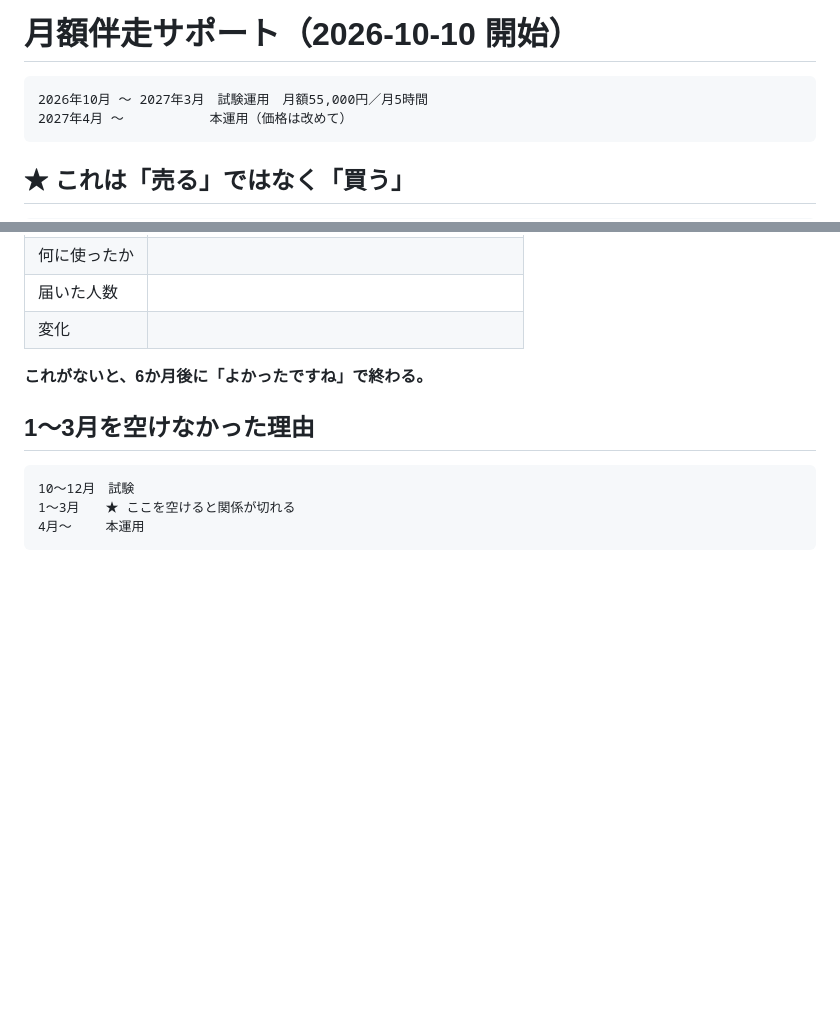
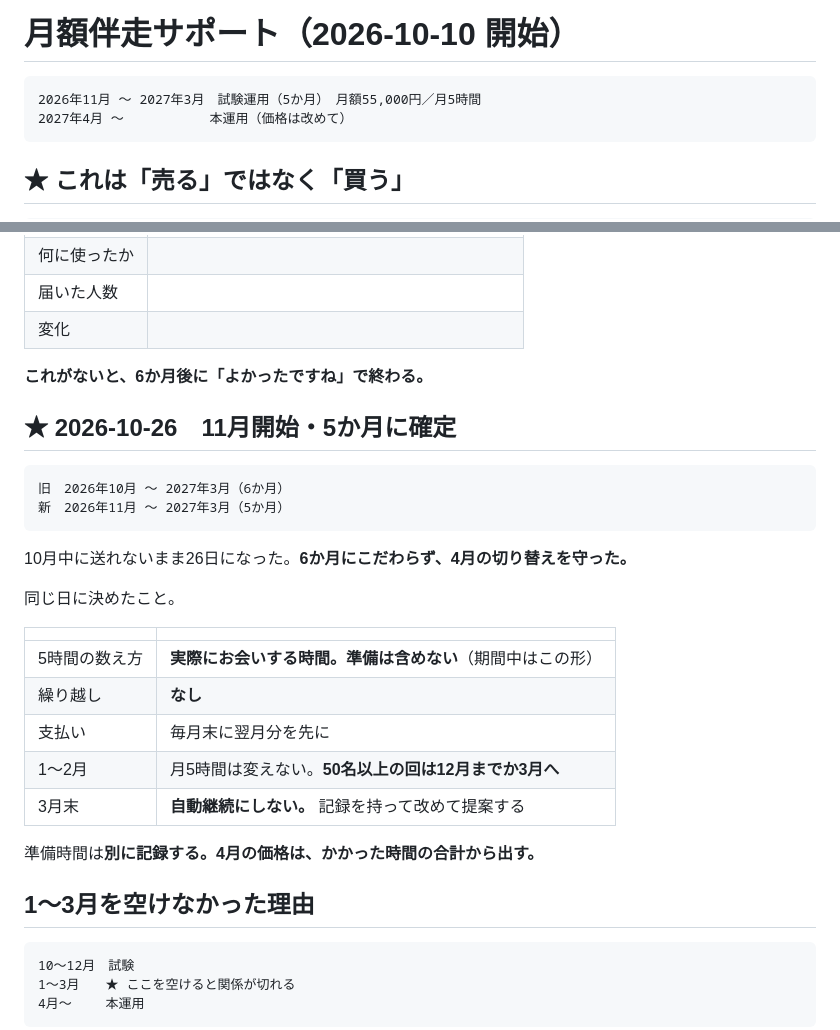
Before and after one commit to shiori0823/shiorin-trainer, a Markdown page: b2b/README.md, 2 parts joined by grey strips. Rendered like a GitHub page; blank space fills up the shorter version.

````diff
--- a/b2b/README.md
+++ b/b2b/README.md
@@ -98,7 +98,7 @@
 # 月額伴走サポート（2026-10-10 開始）
 
 ```
-2026年10月 〜 2027年3月　試験運用　月額55,000円／月5時間
+2026年11月 〜 2027年3月　試験運用（5か月）　月額55,000円／月5時間
 2027年4月 〜　　　　　　 本運用（価格は改めて）
 ```
 
@@ -147,6 +147,27 @@
 
 **これがないと、6か月後に「よかったですね」で終わる。**
 
+## ★ 2026-10-26　11月開始・5か月に確定
+
+```
+旧　2026年10月 〜 2027年3月（6か月）
+新　2026年11月 〜 2027年3月（5か月）
+```
+
+10月中に送れないまま26日になった。**6か月にこだわらず、4月の切り替えを守った。**
+
+同じ日に決めたこと。
+
+| | |
+|---|---|
+| 5時間の数え方 | **実際にお会いする時間。準備は含めない**（期間中はこの形） |
+| 繰り越し | **なし** |
+| 支払い | 毎月末に翌月分を先に |
+| 1〜2月 | 月5時間は変えない。**50名以上の回は12月までか3月へ** |
+| 3月末 | **自動継続にしない。** 記録を持って改めて提案する |
+
+準備時間は**別に記録する。4月の価格は、かかった時間の合計から出す。**
+
 ## 1〜3月を空けなかった理由
 
 ```
````
Also changed, not shown: b2b/proposal-monthly.md (+27 -6 lines).
